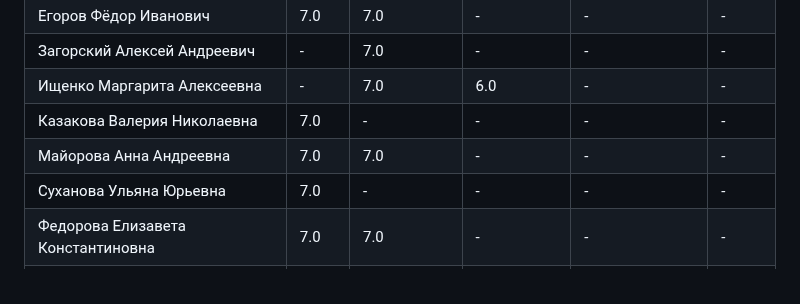
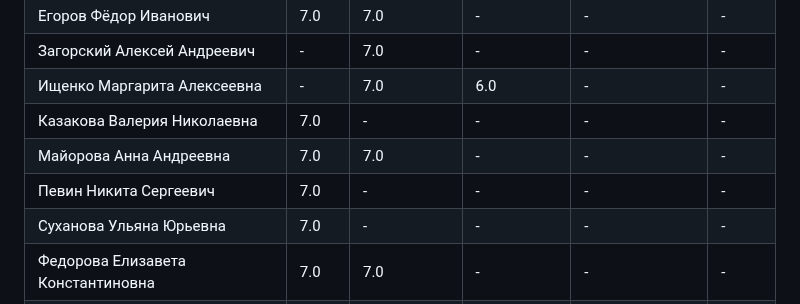
Before and after one commit to zoott1c/PPP_24-25_4sem, a Markdown page: scores.md, the part around one of its changes. Rendered like a GitHub page.

Commit message:
Добавлен файл scores.md

```diff
--- a/scores.md
+++ b/scores.md
@@ -48,6 +48,7 @@
 | Ищенко Маргарита Алексеевна | - | 7.0 | 6.0 | - | - |
 | Казакова Валерия Николаевна | 7.0 | - | - | - | - |
 | Майорова Анна Андреевна | 7.0 | 7.0 | - | - | - |
+| Певин Никита Сергеевич | 7.0 | - | - | - | - |
 | Суханова Ульяна Юрьевна | 7.0 | - | - | - | - |
 | Федорова Елизавета Константиновна | 7.0 | 7.0 | - | - | - |
 | Янсон Павел Александрович None | - | 7.0 | - | - | - |
```
Also changed, not shown: other parts of scores.md (+1 -1 lines).
